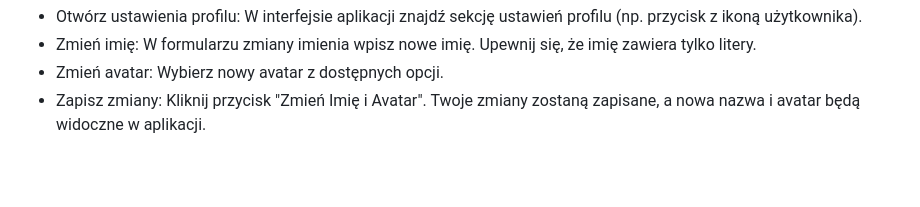
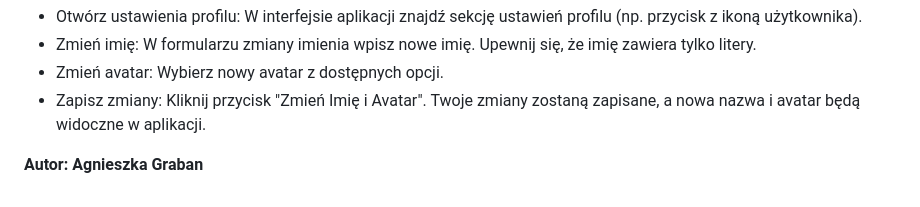
Before and after one commit to zioma6/kids_nature_explorer, a Markdown page: README.md, the part around the change. Rendered like a GitHub page; blank space fills up the shorter version.

```diff
--- a/README.md
+++ b/README.md
@@ -72,3 +72,5 @@ Krok 5: Zmiana imienia i avatara
 - Zmień imię: W formularzu zmiany imienia wpisz nowe imię. Upewnij się, że imię zawiera tylko litery.
 - Zmień avatar: Wybierz nowy avatar z dostępnych opcji.
 - Zapisz zmiany: Kliknij przycisk "Zmień Imię i Avatar". Twoje zmiany zostaną zapisane, a nowa nazwa i avatar będą widoczne w aplikacji.
+
+**Autor: Agnieszka Graban**
```
